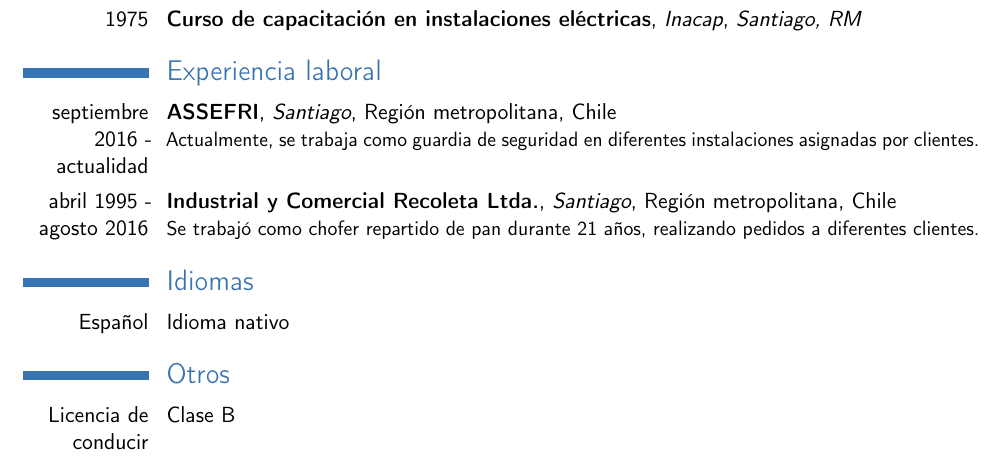
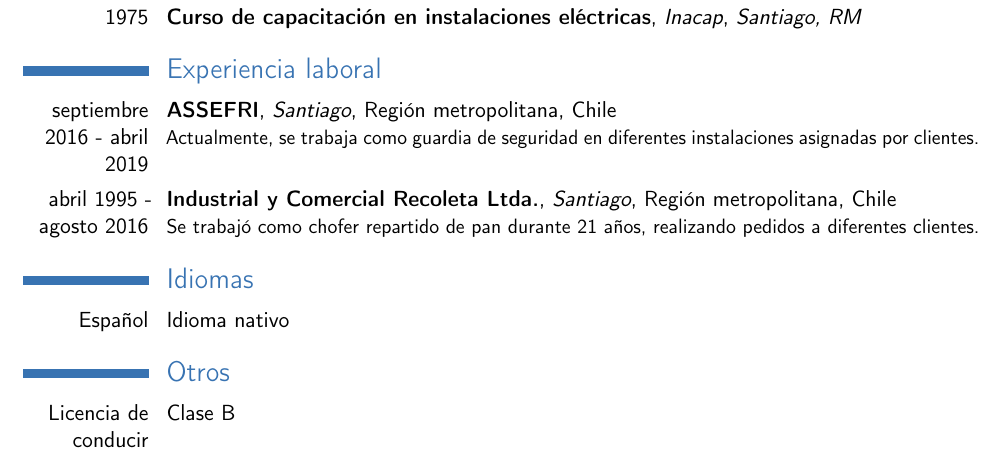
Before and after one commit to Cavallinux/latexcv, a LaTeX CV (cv-cuchepo.tex): part of the page, cut so that both start at the same text. Compiled offline with pdfLaTeX.

Commit message:
MOD
Se modifica fecha de fin de contratacion en ASSEFRI.

```diff
--- a/cv-cuchepo.tex
+++ b/cv-cuchepo.tex
@@ -44,7 +44,7 @@
 \cventry{1975}{Curso de capacitaci\'{o}n en instalaciones el\'{e}ctricas}{Inacap}{}{\textit{Santiago, RM}}{}
 
 \section{Experiencia laboral}
-\cventry{septiembre 2016 - actualidad}{ASSEFRI}{Santiago}{Regi\'{o}n metropolitana}{Chile}{Actualmente, se trabaja como guardia de seguridad en diferentes instalaciones asignadas por clientes.}
+\cventry{septiembre 2016 - abril 2019}{ASSEFRI}{Santiago}{Regi\'{o}n metropolitana}{Chile}{Actualmente, se trabaja como guardia de seguridad en diferentes instalaciones asignadas por clientes.}
 \cventry{abril 1995 - agosto 2016}{Industrial y Comercial Recoleta Ltda.}{Santiago}{Regi\'{o}n metropolitana}{Chile}{Se trabaj\'{o} como chofer repartido de pan durante 21 años, realizando pedidos a diferentes clientes.}
 
 \section{Idiomas}
```
